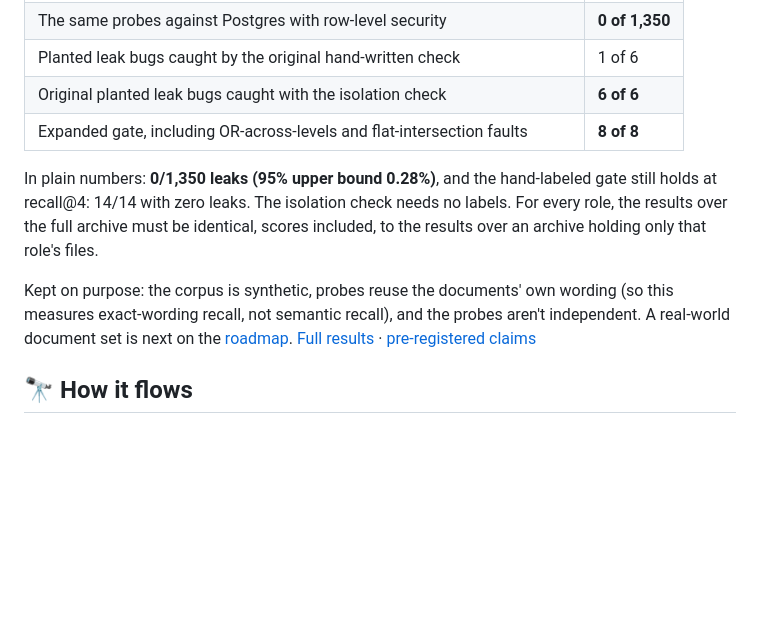
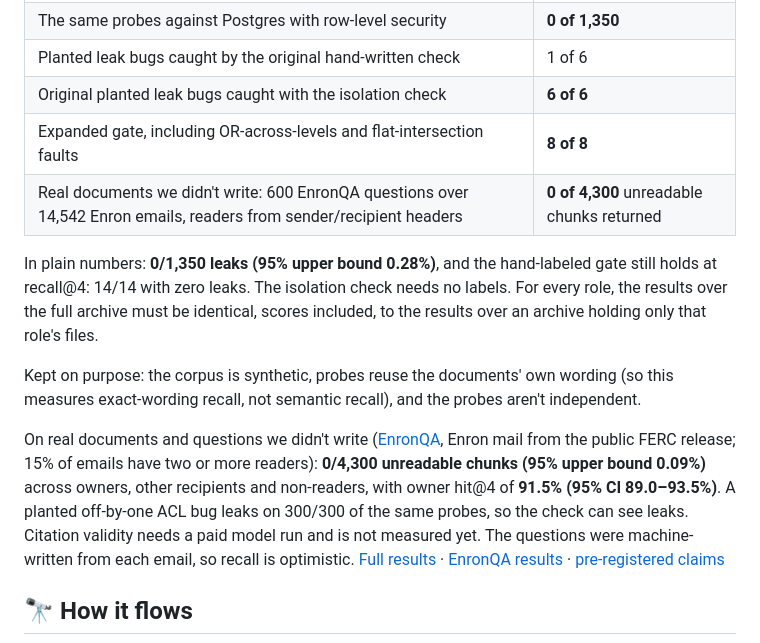
Before and after one commit to kgorle1111/permission-aware-rag, a Markdown page: README.md, the part around the change. GitHub-like rendering; blank space fills up the shorter version.

Commit message:
docs(readme): publish the EnronQA leak and recall numbers
Reviewers asked for a checkable number on documents we didn't write.
Leak and recall are final; citation validity is stated as not yet
measured rather than estimated.

Co-Authored-By: Claude Opus 5.5 <noreply@anthropic.com>

```diff
--- a/README.md
+++ b/README.md
@@ -70,6 +70,7 @@ So we built evidence that can fail:
 | Planted leak bugs caught by the original hand-written check | 1 of 6 |
 | Original planted leak bugs caught with the isolation check | **6 of 6** |
 | Expanded gate, including OR-across-levels and flat-intersection faults | **8 of 8** |
+| Real documents we didn't write: 600 EnronQA questions over 14,542 Enron emails, readers from sender/recipient headers | **0 of 4,300** unreadable chunks returned |
 
 In plain numbers: **0/1,350 leaks (95% upper bound 0.28%)**, and the hand-labeled gate
 still holds at recall@4: 14/14 with zero leaks. The isolation check needs no labels. For
@@ -78,8 +79,14 @@ results over an archive holding only that role's files.
 
 Kept on purpose: the corpus is synthetic, probes reuse the documents' own wording (so this
 measures exact-wording recall, not semantic recall), and the probes aren't independent.
-A real-world document set is next on the [roadmap](ROADMAP.md).
-[Full results](evals/results/2026-10-03-v2/table.md) · [pre-registered claims](ROADMAP.md#pre-registered-claims)
+
+On real documents and questions we didn't write ([EnronQA](evals/enronqa/README.md), Enron mail
+from the public FERC release; 15% of emails have two or more readers): **0/4,300 unreadable
+chunks (95% upper bound 0.09%)** across owners, other recipients and non-readers, with owner
+hit@4 of **91.5% (95% CI 89.0–93.5%)**. A planted off-by-one ACL bug leaks on 300/300 of the
+same probes, so the check can see leaks. Citation validity needs a paid model run and is not
+measured yet. The questions were machine-written from each email, so recall is optimistic.
+[Full results](evals/results/2026-10-03-v2/table.md) · [EnronQA results](evals/results/2026-10-10-enronqa/table.md) · [pre-registered claims](ROADMAP.md#pre-registered-claims)
 
 ## 🔭 How it flows
 
```
